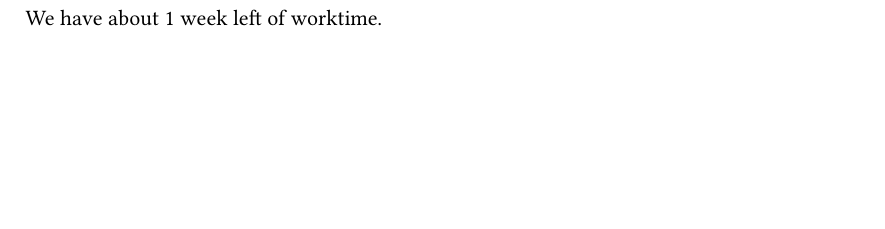
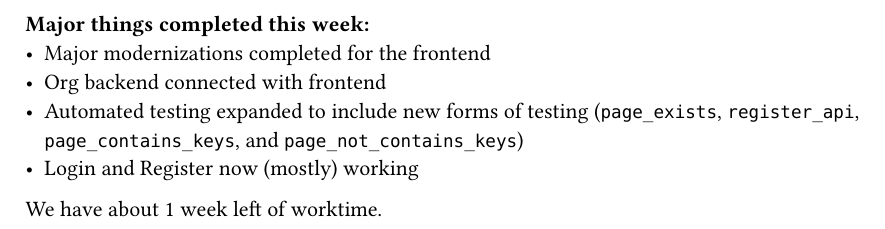
Before and after one commit to ZackM11/Vazlr, a Typst document (TeamMeetingLogs/ta-meeting-3.typ): part of the page, cut at the place of the change, the shorter picture padded with empty space. Compiled offline with Typst 0.15.

Commit message:
more details to meeting log 3

```diff
--- a/TeamMeetingLogs/ta-meeting-3.typ
+++ b/TeamMeetingLogs/ta-meeting-3.typ
@@ -1 +1,8 @@
+*Major things completed this week:*
+- Major modernizations completed for the frontend
+- Org backend connected with frontend
+- Automated testing expanded to include new forms of testing (`page_exists`, `register_api`, `page_contains_keys`, and `page_not_contains_keys`)
+- Login and Register now (mostly) working
+
+
 We have about 1 week left of worktime.
```
